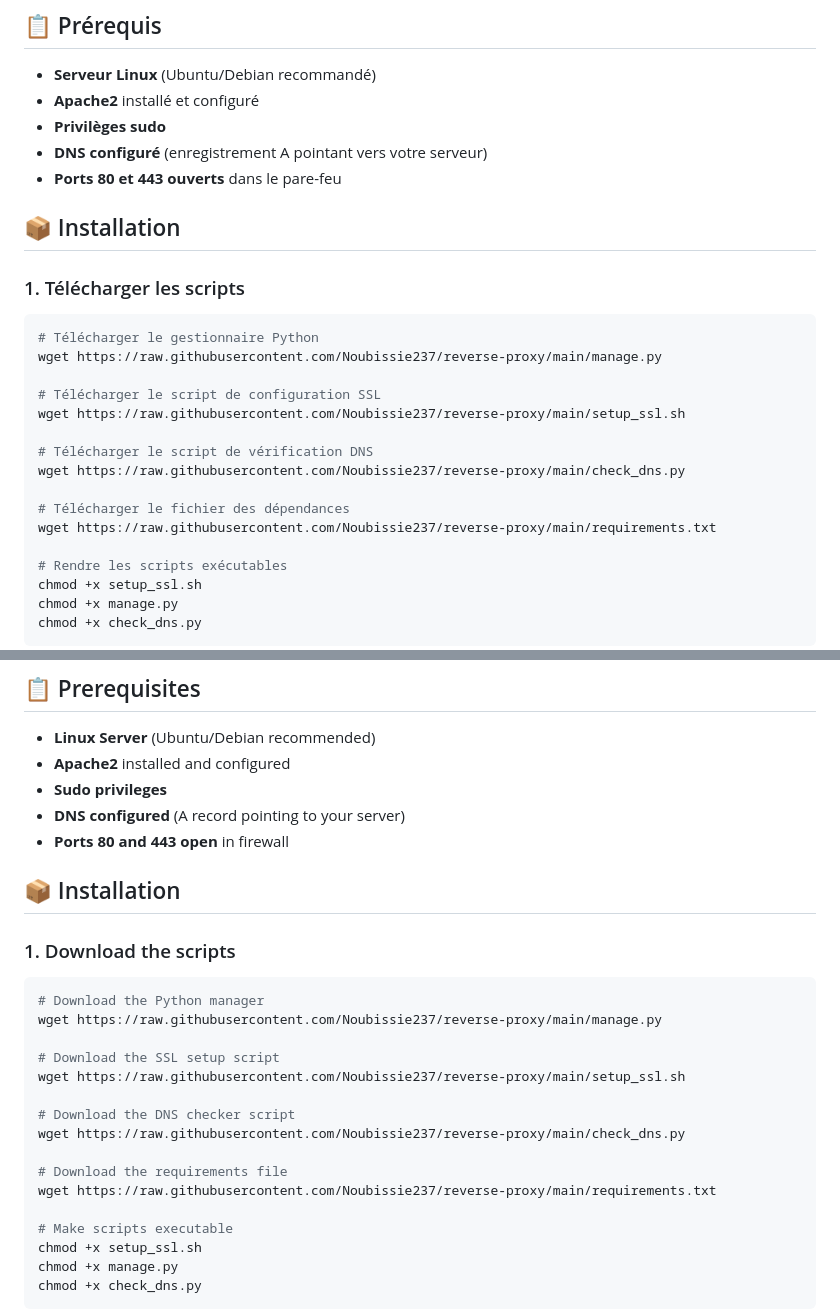
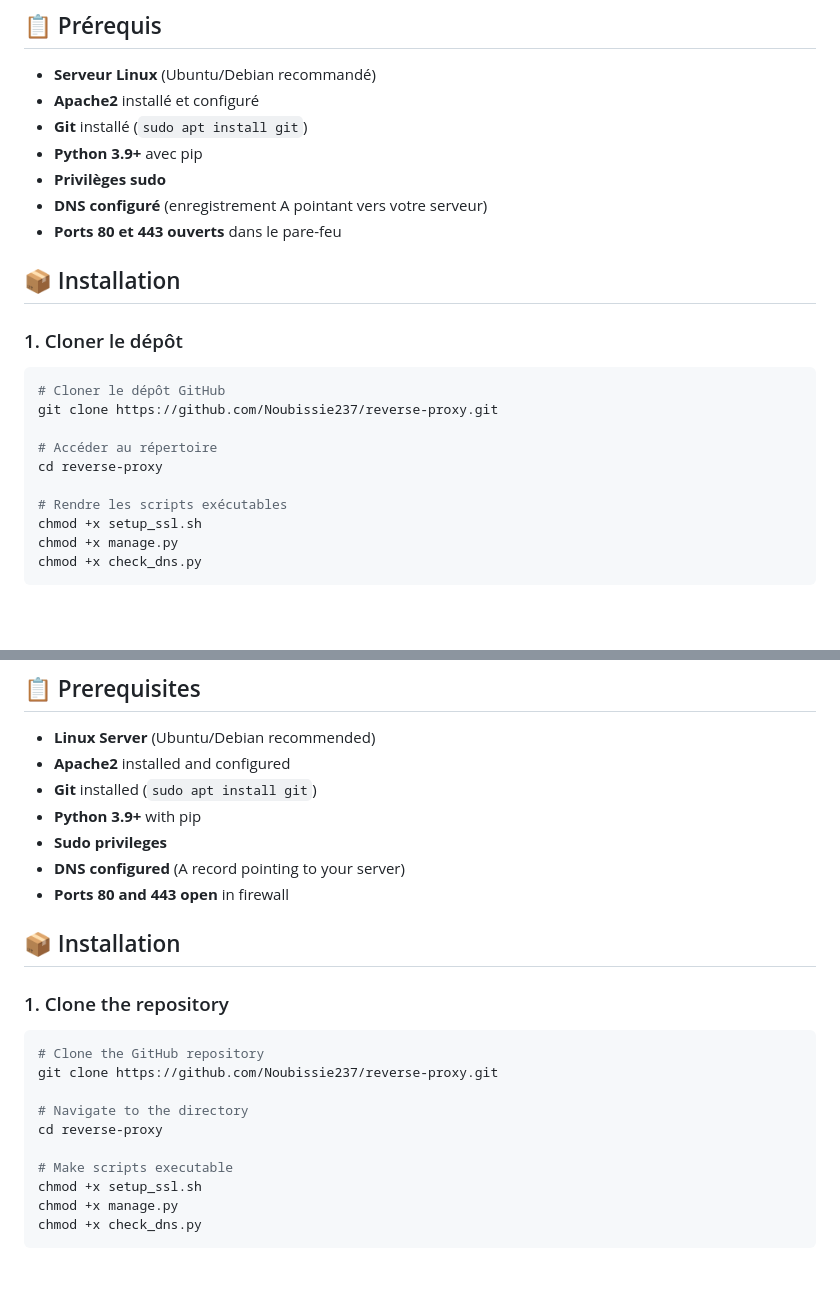
Before and after one commit to Noubissie237/reverse-proxy, a Markdown page: README.md, 2 parts joined by grey strips. Drawn GitHub-style; folded sections open; blank space fills up the shorter version.

Commit message:
Mise à jour pour cloner le repertoire plutôt que de télécharger les scripts

````diff
--- a/README.md
+++ b/README.md
@@ -29,26 +29,22 @@ Automatisez la création de Virtual Hosts Apache avec redirection HTTPS automati
 
 - **Serveur Linux** (Ubuntu/Debian recommandé)
 - **Apache2** installé et configuré
+- **Git** installé (`sudo apt install git`)
+- **Python 3.9+** avec pip
 - **Privilèges sudo**
 - **DNS configuré** (enregistrement A pointant vers votre serveur)
 - **Ports 80 et 443 ouverts** dans le pare-feu
 
 ## 📦 Installation
 
-### 1. Télécharger les scripts
+### 1. Cloner le dépôt
 
 ```bash
-# Télécharger le gestionnaire Python
-wget https://raw.githubusercontent.com/Noubissie237/reverse-proxy/main/manage.py
+# Cloner le dépôt GitHub
+git clone https://github.com/Noubissie237/reverse-proxy.git
 
-# Télécharger le script de configuration SSL
-wget https://raw.githubusercontent.com/Noubissie237/reverse-proxy/main/setup_ssl.sh
-
-# Télécharger le script de vérification DNS
-wget https://raw.githubusercontent.com/Noubissie237/reverse-proxy/main/check_dns.py
-
-# Télécharger le fichier des dépendances
-wget https://raw.githubusercontent.com/Noubissie237/reverse-proxy/main/requirements.txt
+# Accéder au répertoire
+cd reverse-proxy
 
 # Rendre les scripts exécutables
 chmod +x setup_ssl.sh
@@ -550,26 +546,22 @@ Automate the creation of Apache Virtual Hosts with automatic HTTPS redirect and
 
 - **Linux Server** (Ubuntu/Debian recommended)
 - **Apache2** installed and configured
+- **Git** installed (`sudo apt install git`)
+- **Python 3.9+** with pip
 - **Sudo privileges**
 - **DNS configured** (A record pointing to your server)
 - **Ports 80 and 443 open** in firewall
 
 ## 📦 Installation
 
-### 1. Download the scripts
+### 1. Clone the repository
 
 ```bash
-# Download the Python manager
-wget https://raw.githubusercontent.com/Noubissie237/reverse-proxy/main/manage.py
+# Clone the GitHub repository
+git clone https://github.com/Noubissie237/reverse-proxy.git
 
-# Download the SSL setup script
-wget https://raw.githubusercontent.com/Noubissie237/reverse-proxy/main/setup_ssl.sh
-
-# Download the DNS checker script
-wget https://raw.githubusercontent.com/Noubissie237/reverse-proxy/main/check_dns.py
-
-# Download the requirements file
-wget https://raw.githubusercontent.com/Noubissie237/reverse-proxy/main/requirements.txt
+# Navigate to the directory
+cd reverse-proxy
 
 # Make scripts executable
 chmod +x setup_ssl.sh
````
